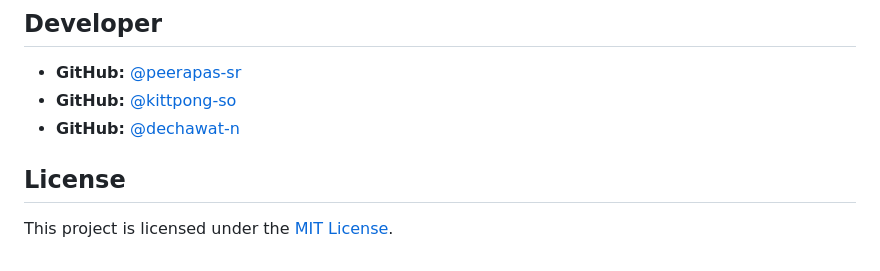
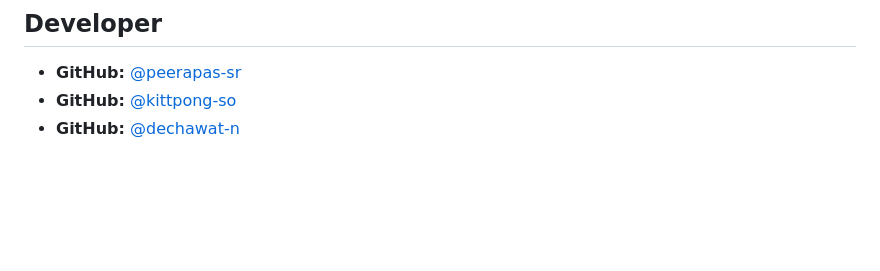
Before and after one commit to peerapas-sr/Football-field-reserve-web, a Markdown page: README.md, the part around the change. Drawn GitHub-style; blank space fills up the shorter version.

Commit message:
Remove License section from README
Removed the License section from the README.

```diff
--- a/README.md
+++ b/README.md
@@ -113,6 +113,3 @@ Football-field-reserve-web/
 * **GitHub:** [@peerapas-sr](https://github.com/peerapas-sr)
 * **GitHub:** [@kittpong-so](https://github.com/kittipong-so)
 * **GitHub:** [@dechawat-n](https://github.com/dechawat-n)
-## License
-
-This project is licensed under the [MIT License](LICENSE).
```
